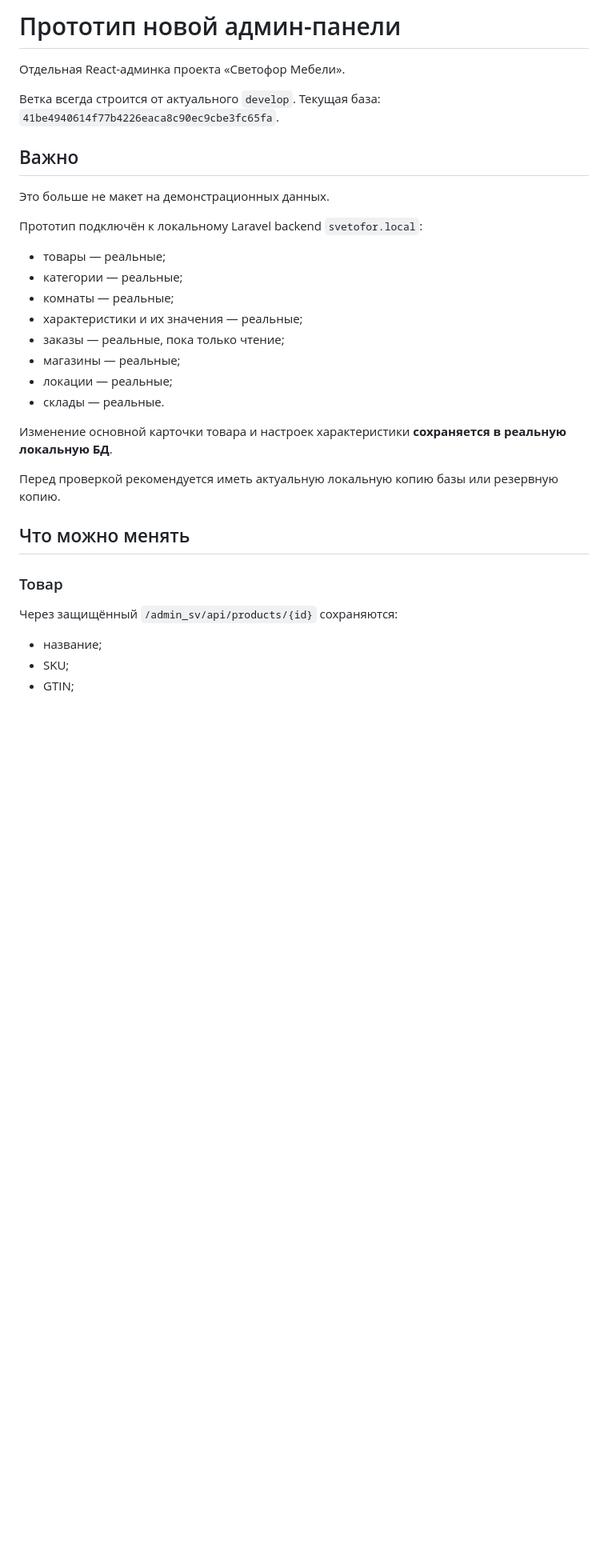
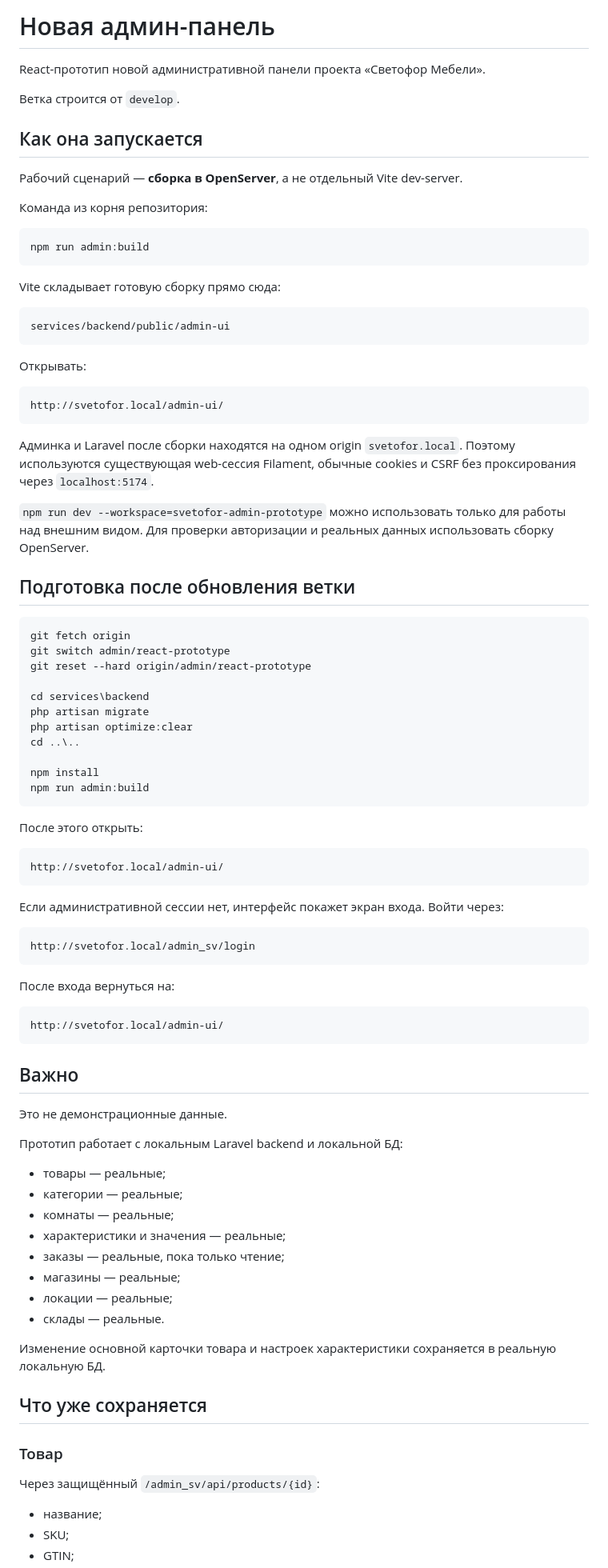
Before and after one commit to cyrox007/market, a Markdown page: apps/admin/README.md, the part around one of its changes. Shown at 80% size. Drawn GitHub-style; blank space fills up the shorter version.

````diff
--- a/apps/admin/README.md
+++ b/apps/admin/README.md
@@ -1,34 +1,91 @@
-# Прототип новой админ-панели
+# Новая админ-панель
 
-Отдельная React-админка проекта «Светофор Мебели».
+React-прототип новой административной панели проекта «Светофор Мебели».
 
-Ветка всегда строится от актуального `develop`. Текущая база:
-`41be4940614f77b4226eaca8c90ec9cbe3fc65fa`.
+Ветка строится от `develop`.
+
+## Как она запускается
+
+Рабочий сценарий — **сборка в OpenServer**, а не отдельный Vite dev-server.
+
+Команда из корня репозитория:
+
+```cmd
+npm run admin:build
+```
+
+Vite складывает готовую сборку прямо сюда:
+
+```text
+services/backend/public/admin-ui
+```
+
+Открывать:
+
+```text
+http://svetofor.local/admin-ui/
+```
+
+Админка и Laravel после сборки находятся на одном origin `svetofor.local`. Поэтому используются существующая web-сессия Filament, обычные cookies и CSRF без проксирования через `localhost:5174`.
+
+`npm run dev --workspace=svetofor-admin-prototype` можно использовать только для работы над внешним видом. Для проверки авторизации и реальных данных использовать сборку OpenServer.
+
+## Подготовка после обновления ветки
+
+```cmd
+git fetch origin
+git switch admin/react-prototype
+git reset --hard origin/admin/react-prototype
+
+cd services\backend
+php artisan migrate
+php artisan optimize:clear
+cd ..\..
+
+npm install
+npm run admin:build
+```
+
+После этого открыть:
+
+```text
+http://svetofor.local/admin-ui/
+```
+
+Если административной сессии нет, интерфейс покажет экран входа. Войти через:
+
+```text
+http://svetofor.local/admin_sv/login
+```
+
+После входа вернуться на:
+
+```text
+http://svetofor.local/admin-ui/
+```
 
 ## Важно
 
-Это больше не макет на демонстрационных данных.
+Это не демонстрационные данные.
 
-Прототип подключён к локальному Laravel backend `svetofor.local`:
+Прототип работает с локальным Laravel backend и локальной БД:
 
 - товары — реальные;
 - категории — реальные;
 - комнаты — реальные;
-- характеристики и их значения — реальные;
+- характеристики и значения — реальные;
 - заказы — реальные, пока только чтение;
 - магазины — реальные;
 - локации — реальные;
 - склады — реальные.
 
-Изменение основной карточки товара и настроек характеристики **сохраняется в реальную локальную БД**.
+Изменение основной карточки товара и настроек характеристики сохраняется в реальную локальную БД.
 
-Перед проверкой рекомендуется иметь актуальную локальную копию базы или резервную копию.
-
-## Что можно менять
+## Что уже сохраняется
 
 ### Товар
 
-Через защищённый `/admin_sv/api/products/{id}` сохраняются:
+Через защищённый `/admin_sv/api/products/{id}`:
 
 - название;
 - SKU;
````
Also changed, not shown: other parts of apps/admin/README.md (+25 -85 lines).
